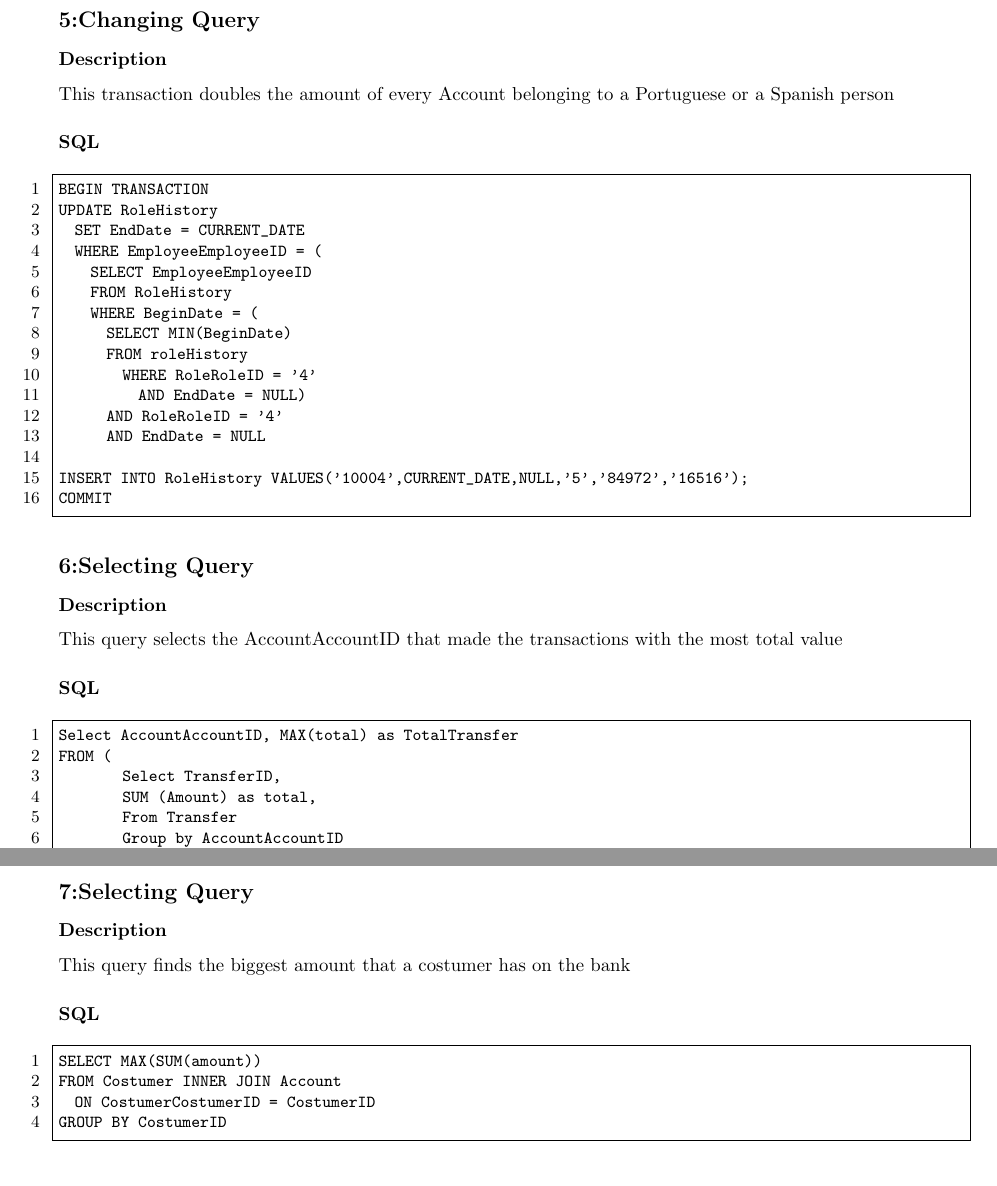
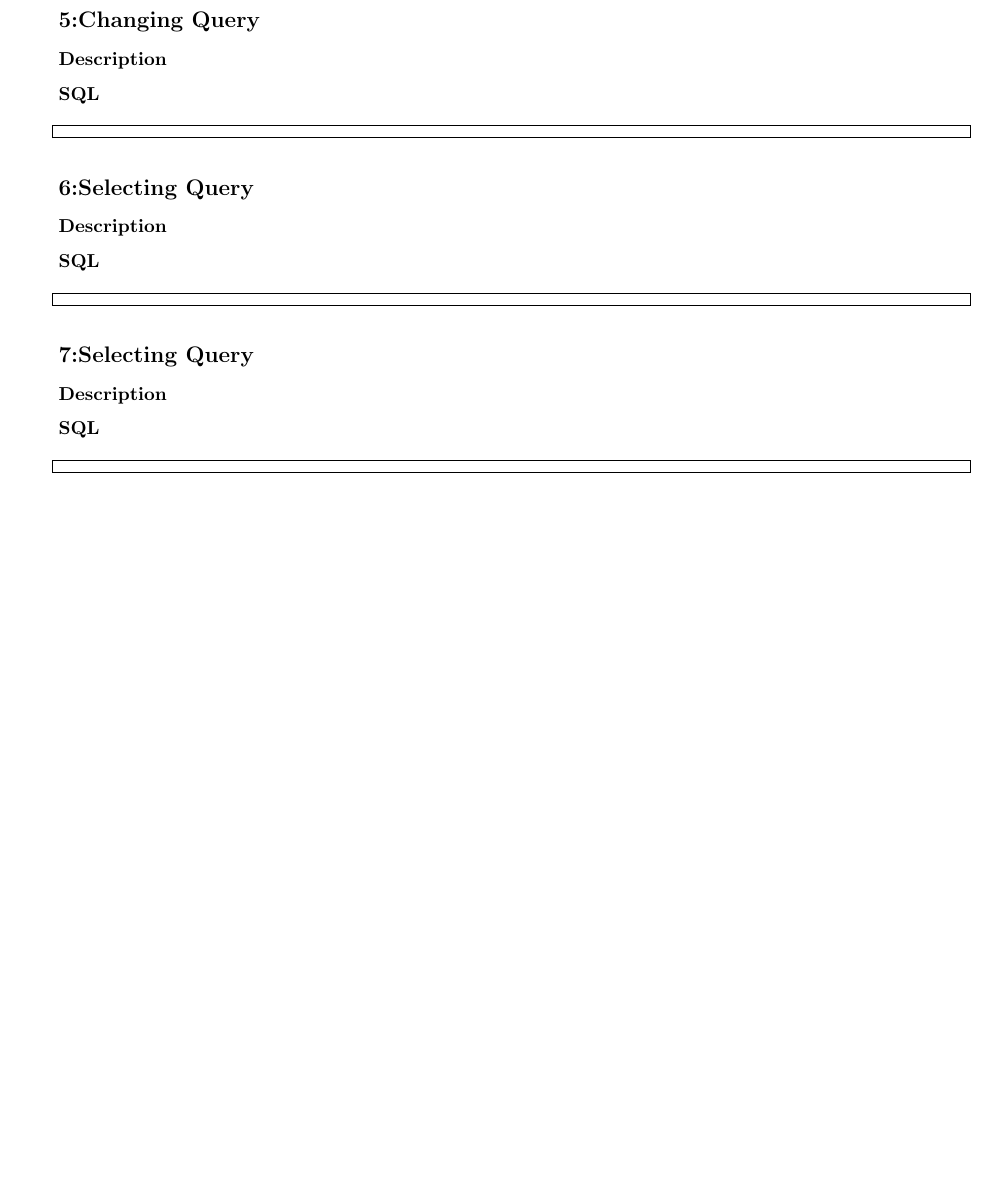
Before and after one commit to samuellvicente/ADB, a LaTeX document (r.tex): two parts of pages 7 and 8 of 8 before the commit and part of page 7 of 7 after it, the two joined at a grey line, cut so that both start at the same text, the shorter picture padded with empty space. Compiled offline with pdfLaTeX.

Commit message:
Schema changed: added Branch and Account relation; Deleted: 5-7Queries

```diff
--- a/r.tex
+++ b/r.tex
@@ -340,51 +342,21 @@ COMMIT
 
 \subsection{5:Changing Query}
 \subsubsection{Description}
-This transaction doubles the amount of every Account belonging to a Portuguese or a Spanish person
 
 \subsubsection{SQL}
 \begin{lstlisting}[language=SQL]
-BEGIN TRANSACTION
-UPDATE RoleHistory
-  SET EndDate = CURRENT_DATE
-  WHERE EmployeeEmployeeID = (
-    SELECT EmployeeEmployeeID
-    FROM RoleHistory
-    WHERE BeginDate = (
-      SELECT MIN(BeginDate)
-      FROM roleHistory
-        WHERE RoleRoleID = '4'
-          AND EndDate = NULL)
-      AND RoleRoleID = '4'
-      AND EndDate = NULL
-
-INSERT INTO RoleHistory VALUES('10004',CURRENT_DATE,NULL,'5','84972','16516');
-COMMIT
 \end{lstlisting}
 
 \subsection{6:Selecting Query}
 \subsubsection{Description}
-This query selects the AccountAccountID that made the transactions with the most total value
 \subsubsection{SQL}
 \begin{lstlisting}[language=SQL]
-Select AccountAccountID, MAX(total) as TotalTransfer
-FROM (
-	Select TransferID,
-	SUM (Amount) as total,
-	From Transfer
-	Group by AccountAccountID
-)
 \end{lstlisting}
 
 \subsection{7:Selecting Query}
 \subsubsection{Description}
-This query finds the biggest amount that a costumer has on the bank
 \subsubsection{SQL}
 \begin{lstlisting}[language=SQL]
-SELECT MAX(SUM(amount))
-FROM Costumer INNER JOIN Account
-  ON CostumerCostumerID = CostumerID
-GROUP BY CostumerID
 \end{lstlisting}
 
 \end{document}
```
Also changed, not shown: ADB_C4.pdf (deleted), ER/bms.png, r.pdf (added), r.tex (40 more changed lines), 7 other files.
